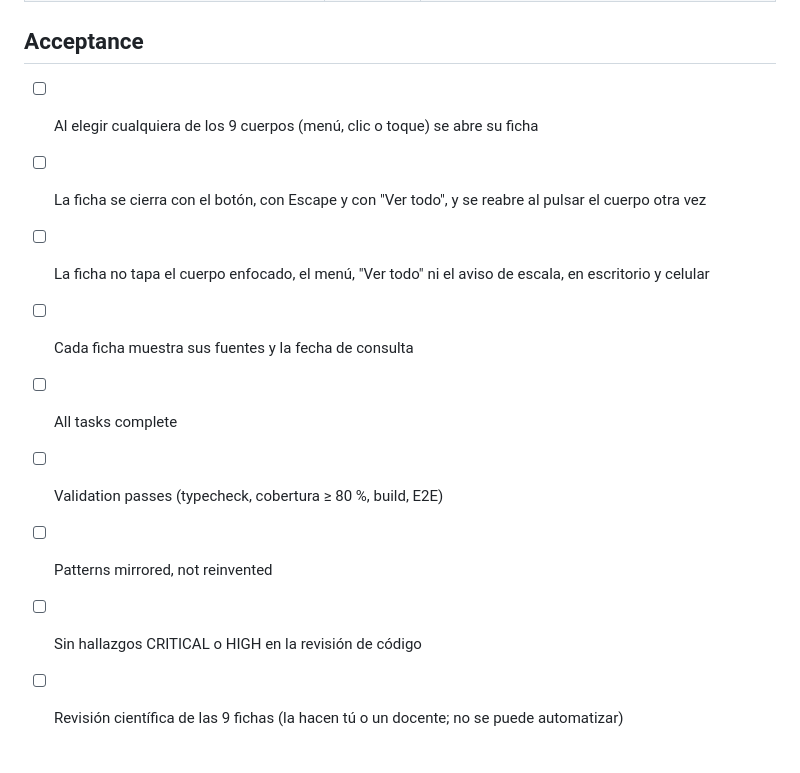
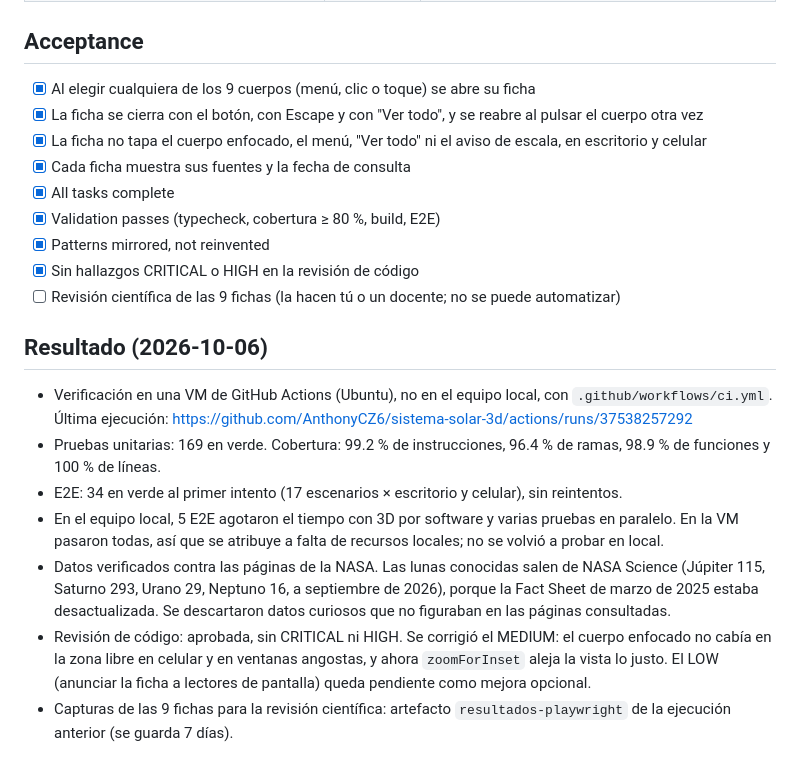
Before and after one commit to AnthonyCZ6/sistema-solar-3d, a Markdown page: .claude/plans/fichas-informativas.plan.md, the part around the change. Drawn GitHub-style.

Commit message:
docs: resultado del hito 2 en su plan

```diff
--- a/.claude/plans/fichas-informativas.plan.md
+++ b/.claude/plans/fichas-informativas.plan.md
@@ -161,12 +161,21 @@ npm run test:e2e         # Playwright, escritorio y celular
 | `Intl` formatea distinto en algún navegador | Baja | Locale fijo `es-419`; las pruebas unitarias y la E2E comprueban el texto formateado |
 
 ## Acceptance
-- [ ] Al elegir cualquiera de los 9 cuerpos (menú, clic o toque) se abre su ficha
-- [ ] La ficha se cierra con el botón, con Escape y con "Ver todo", y se reabre al pulsar el cuerpo otra vez
-- [ ] La ficha no tapa el cuerpo enfocado, el menú, "Ver todo" ni el aviso de escala, en escritorio y celular
-- [ ] Cada ficha muestra sus fuentes y la fecha de consulta
-- [ ] All tasks complete
-- [ ] Validation passes (typecheck, cobertura ≥ 80 %, build, E2E)
-- [ ] Patterns mirrored, not reinvented
-- [ ] Sin hallazgos CRITICAL o HIGH en la revisión de código
+- [x] Al elegir cualquiera de los 9 cuerpos (menú, clic o toque) se abre su ficha
+- [x] La ficha se cierra con el botón, con Escape y con "Ver todo", y se reabre al pulsar el cuerpo otra vez
+- [x] La ficha no tapa el cuerpo enfocado, el menú, "Ver todo" ni el aviso de escala, en escritorio y celular
+- [x] Cada ficha muestra sus fuentes y la fecha de consulta
+- [x] All tasks complete
+- [x] Validation passes (typecheck, cobertura ≥ 80 %, build, E2E)
+- [x] Patterns mirrored, not reinvented
+- [x] Sin hallazgos CRITICAL o HIGH en la revisión de código
 - [ ] Revisión científica de las 9 fichas (la hacen tú o un docente; no se puede automatizar)
+
+## Resultado (2026-10-06)
+- Verificación en una VM de GitHub Actions (Ubuntu), no en el equipo local, con `.github/workflows/ci.yml`. Última ejecución: https://github.com/AnthonyCZ6/sistema-solar-3d/actions/runs/37538257292
+- Pruebas unitarias: 169 en verde. Cobertura: 99.2 % de instrucciones, 96.4 % de ramas, 98.9 % de funciones y 100 % de líneas.
+- E2E: 34 en verde al primer intento (17 escenarios × escritorio y celular), sin reintentos.
+- En el equipo local, 5 E2E agotaron el tiempo con 3D por software y varias pruebas en paralelo. En la VM pasaron todas, así que se atribuye a falta de recursos locales; no se volvió a probar en local.
+- Datos verificados contra las páginas de la NASA. Las lunas conocidas salen de NASA Science (Júpiter 115, Saturno 293, Urano 29, Neptuno 16, a septiembre de 2026), porque la Fact Sheet de marzo de 2025 estaba desactualizada. Se descartaron datos curiosos que no figuraban en las páginas consultadas.
+- Revisión de código: aprobada, sin CRITICAL ni HIGH. Se corrigió el MEDIUM: el cuerpo enfocado no cabía en la zona libre en celular y en ventanas angostas, y ahora `zoomForInset` aleja la vista lo justo. El LOW (anunciar la ficha a lectores de pantalla) queda pendiente como mejora opcional.
+- Capturas de las 9 fichas para la revisión científica: artefacto `resultados-playwright` de la ejecución anterior (se guarda 7 días).
```
